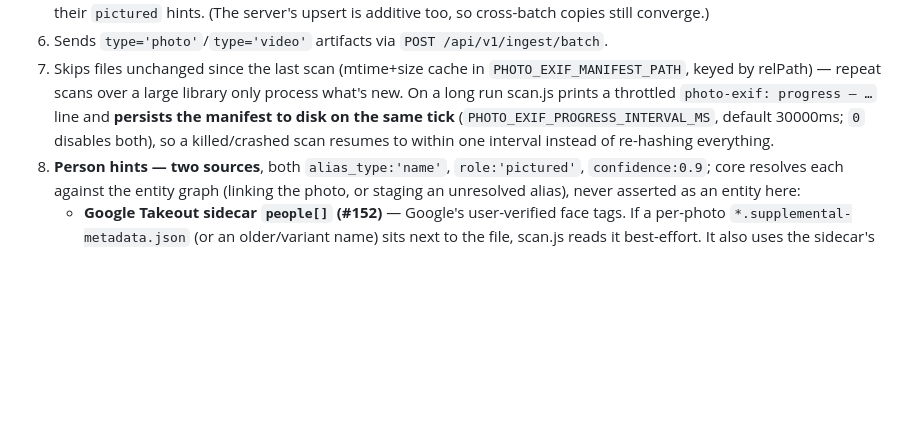
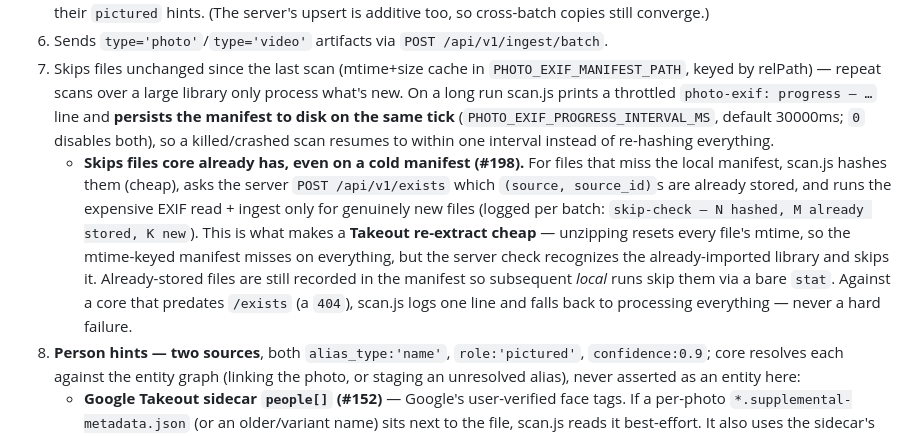
Before and after one commit to MSIH/openbrainlocal, a Markdown page: connectors/photo-exif/README.md, the part around the change. Rendered like a GitHub page; blank space fills up the shorter version.

Commit message:
docs(photo-exif): document /exists skip-already-stored in scan.js README (#204)
The connector README note for #198 was omitted from PR #203 (not staged in
the commit). Adds it under scan.js: cold-manifest skip via POST /api/v1/exists,
the Takeout re-extract case, manifest recording, and 404 fallback.

Refs #198

Co-authored-by: Barry Schneider <bschneider@msih.com>
Co-authored-by: Claude Opus 4.8 (1M context) <noreply@anthropic.com>

```diff
--- a/connectors/photo-exif/README.md
+++ b/connectors/photo-exif/README.md
@@ -22,6 +22,7 @@ The roadmap flags this as an open question ("worker lives with core or alongside
 5. **Collapses byte-identical copies within a scan.** A Google Takeout export puts the same photo in its year bucket *and* every album it belongs to; scan.js merges copies that share a content hash into one payload before sending, unioning their `pictured` hints. (The server's upsert is additive too, so cross-batch copies still converge.)
 6. Sends `type='photo'`/`type='video'` artifacts via `POST /api/v1/ingest/batch`.
 7. Skips files unchanged since the last scan (mtime+size cache in `PHOTO_EXIF_MANIFEST_PATH`, keyed by relPath) — repeat scans over a large library only process what's new. On a long run scan.js prints a throttled `photo-exif: progress — …` line and **persists the manifest to disk on the same tick** (`PHOTO_EXIF_PROGRESS_INTERVAL_MS`, default 30000ms; `0` disables both), so a killed/crashed scan resumes to within one interval instead of re-hashing everything.
+   - **Skips files core already has, even on a cold manifest (#198).** For files that miss the local manifest, scan.js hashes them (cheap), asks the server `POST /api/v1/exists` which `(source, source_id)`s are already stored, and runs the expensive EXIF read + ingest only for genuinely new files (logged per batch: `skip-check — N hashed, M already stored, K new`). This is what makes a **Takeout re-extract cheap** — unzipping resets every file's mtime, so the mtime-keyed manifest misses on everything, but the server check recognizes the already-imported library and skips it. Already-stored files are still recorded in the manifest so subsequent *local* runs skip them via a bare `stat`. Against a core that predates `/exists` (a `404`), scan.js logs one line and falls back to processing everything — never a hard failure.
 8. **Person hints — two sources**, both `alias_type:'name'`, `role:'pictured'`, `confidence:0.9`; core resolves each against the entity graph (linking the photo, or staging an unresolved alias), never asserted as an entity here:
    - **Google Takeout sidecar `people[]` (#152)** — Google's user-verified face tags. If a per-photo `*.supplemental-metadata.json` (or an older/variant name) sits next to the file, scan.js reads it best-effort. It also uses the sidecar's **`photoTakenTime` / `geoData` as an EXIF fallback** — only when the file's own EXIF lacks a date/GPS (Takeout frequently strips EXIF on export); EXIF always wins when present, and `geoData {0,0}` (Google's "no location" sentinel) is not submitted as a coordinate. The sidecar resolver handles `<file>.supplemental-metadata.json`, `.supplemental-meta.json`, older `<file>.json`, the duplicate-media `(N)` variants, and a length-truncated prefix fallback (a per-directory scan, amortized to one readdir per folder — plain non-Takeout folders pay a negligible once-per-folder cost).
    - **Immediate containing folder name** — a JSON-less photo in `.../Aunt Mary/` maps to that person via a folder-name hint (a non-person folder simply won't resolve core-side, which is harmless). A file directly in `PHOTO_ROOT` (no subfolder) emits no folder hint, and a Takeout year bucket (`Photos from <year>`) is never treated as a person. The folder hint is deduped against sidecar names (case-insensitive).
```
